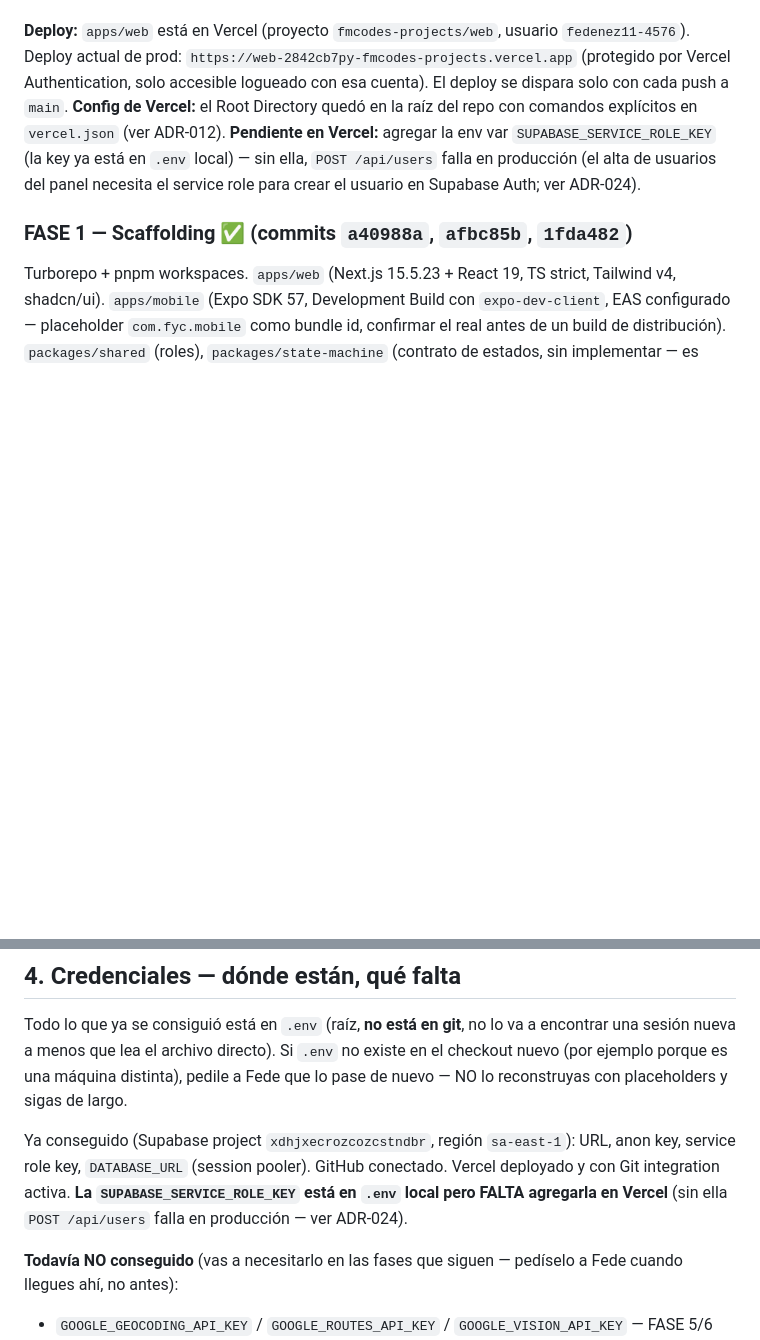
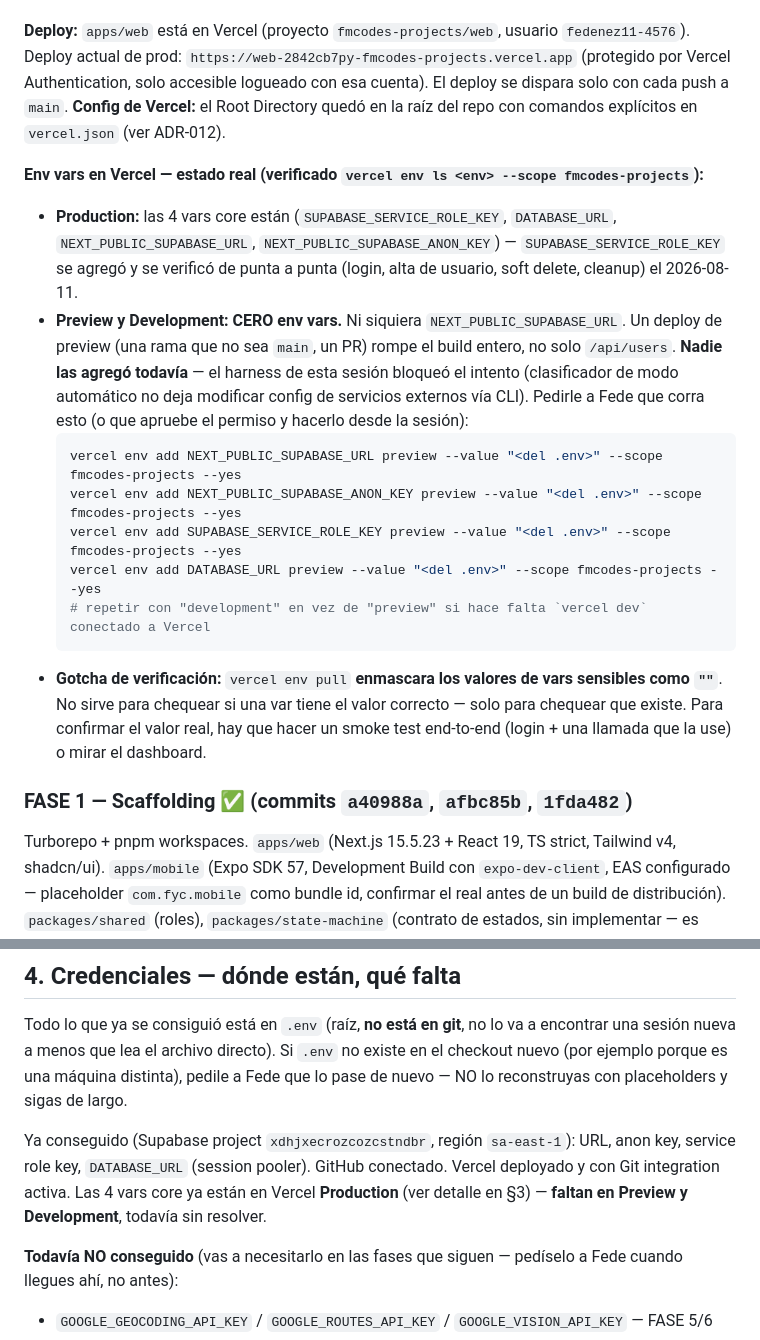
Before and after one commit to fedemarr/LOGISTCFYC, a Markdown page: PROMPT-CONTINUACION.md, 2 parts joined by grey strips. GitHub-like rendering; blank space fills up the shorter version.

Commit message:
docs: confirmar fix de SUPABASE_SERVICE_ROLE_KEY en prod, documentar gap de preview/development
- ADR-025: la key ya esta en Vercel Production (verificado end-to-end), pero
  Preview y Development no tienen NINGUNA env var - un deploy de PR rompe
  el build entero, no solo /api/users
- Documentado el gotcha de que 'vercel env pull' enmascara valores
  sensibles como "", no sirve para verificar el valor real
- Actualizado PROMPT-CONTINUACION.md SS3/SS4 con el estado real y los
  comandos exactos para agregar las vars a preview/development

Co-Authored-By: Claude Sonnet 5 <noreply@anthropic.com>

````diff
--- a/PROMPT-CONTINUACION.md
+++ b/PROMPT-CONTINUACION.md
@@ -59,10 +59,31 @@ estar limpio; si no lo está, mirá qué quedó a medio hacer antes de seguir.
 `https://web-2842cb7py-fmcodes-projects.vercel.app` (protegido por Vercel Authentication,
 solo accesible logueado con esa cuenta). El deploy se dispara solo con cada push a `main`.
 **Config de Vercel:** el Root Directory quedó en la raíz del repo con comandos explícitos
-en `vercel.json` (ver ADR-012). **Pendiente en Vercel:** agregar la env var
-`SUPABASE_SERVICE_ROLE_KEY` (la key ya está en `.env` local) — sin ella,
-`POST /api/users` falla en producción (el alta de usuarios del panel necesita el service
-role para crear el usuario en Supabase Auth; ver ADR-024).
+en `vercel.json` (ver ADR-012).
+
+**Env vars en Vercel — estado real (verificado `vercel env ls <env> --scope
+fmcodes-projects`):**
+
+- **Production:** las 4 vars core están (`SUPABASE_SERVICE_ROLE_KEY`,
+  `DATABASE_URL`, `NEXT_PUBLIC_SUPABASE_URL`, `NEXT_PUBLIC_SUPABASE_ANON_KEY`) —
+  `SUPABASE_SERVICE_ROLE_KEY` se agregó y se verificó de punta a punta (login,
+  alta de usuario, soft delete, cleanup) el 2026-08-11.
+- **Preview y Development: CERO env vars.** Ni siquiera `NEXT_PUBLIC_SUPABASE_URL`. Un
+  deploy de preview (una rama que no sea `main`, un PR) rompe el build entero, no solo
+  `/api/users`. **Nadie las agregó todavía** — el harness de esta sesión bloqueó el intento
+  (clasificador de modo automático no deja modificar config de servicios externos vía CLI).
+  Pedirle a Fede que corra esto (o que apruebe el permiso y hacerlo desde la sesión):
+  ```bash
+  vercel env add NEXT_PUBLIC_SUPABASE_URL preview --value "<del .env>" --scope fmcodes-projects --yes
+  vercel env add NEXT_PUBLIC_SUPABASE_ANON_KEY preview --value "<del .env>" --scope fmcodes-projects --yes
+  vercel env add SUPABASE_SERVICE_ROLE_KEY preview --value "<del .env>" --scope fmcodes-projects --yes
+  vercel env add DATABASE_URL preview --value "<del .env>" --scope fmcodes-projects --yes
+  # repetir con "development" en vez de "preview" si hace falta `vercel dev` conectado a Vercel
+  ```
+- **Gotcha de verificación:** `vercel env pull` **enmascara los valores de vars sensibles
+  como `""`**. No sirve para chequear si una var tiene el valor correcto — solo para
+  chequear que existe. Para confirmar el valor real, hay que hacer un smoke test end-to-end
+  (login + una llamada que la use) o mirar el dashboard.
 
 ### FASE 1 — Scaffolding ✅ (commits `a40988a`, `afbc85b`, `1fda482`)
 
@@ -208,8 +229,8 @@ lo reconstruyas con placeholders y sigas de largo.
 
 Ya conseguido (Supabase project `xdhjxecrozcozcstndbr`, región `sa-east-1`): URL, anon key,
 service role key, `DATABASE_URL` (session pooler). GitHub conectado. Vercel deployado y con
-Git integration activa. **La `SUPABASE_SERVICE_ROLE_KEY` está en `.env` local pero FALTA
-agregarla en Vercel** (sin ella `POST /api/users` falla en producción — ver ADR-024).
+Git integration activa. Las 4 vars core ya están en Vercel **Production** (ver detalle en
+§3) — **faltan en Preview y Development**, todavía sin resolver.
 
 **Todavía NO conseguido** (vas a necesitarlo en las fases que siguen — pedíselo a Fede
 cuando llegues ahí, no antes):
````
Also changed, not shown: docs/DECISIONES.md (+6 -0 lines).
